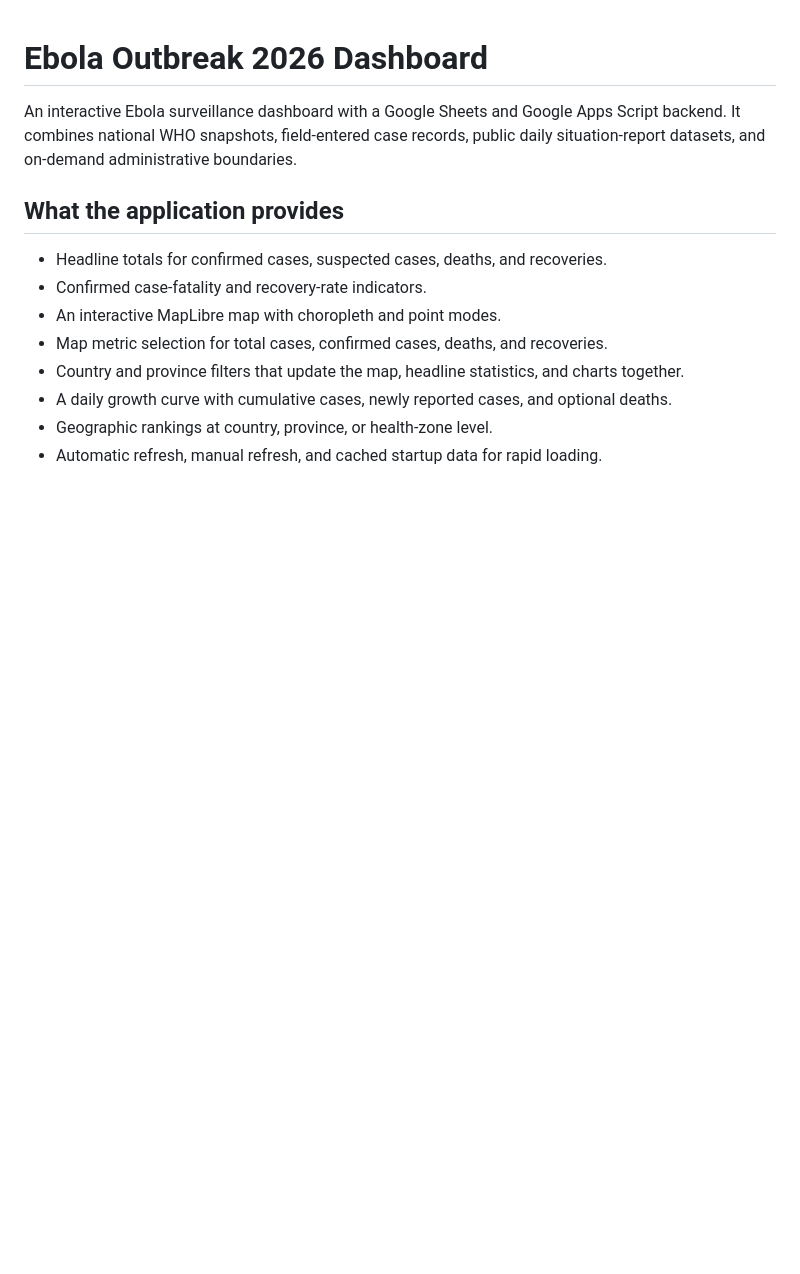
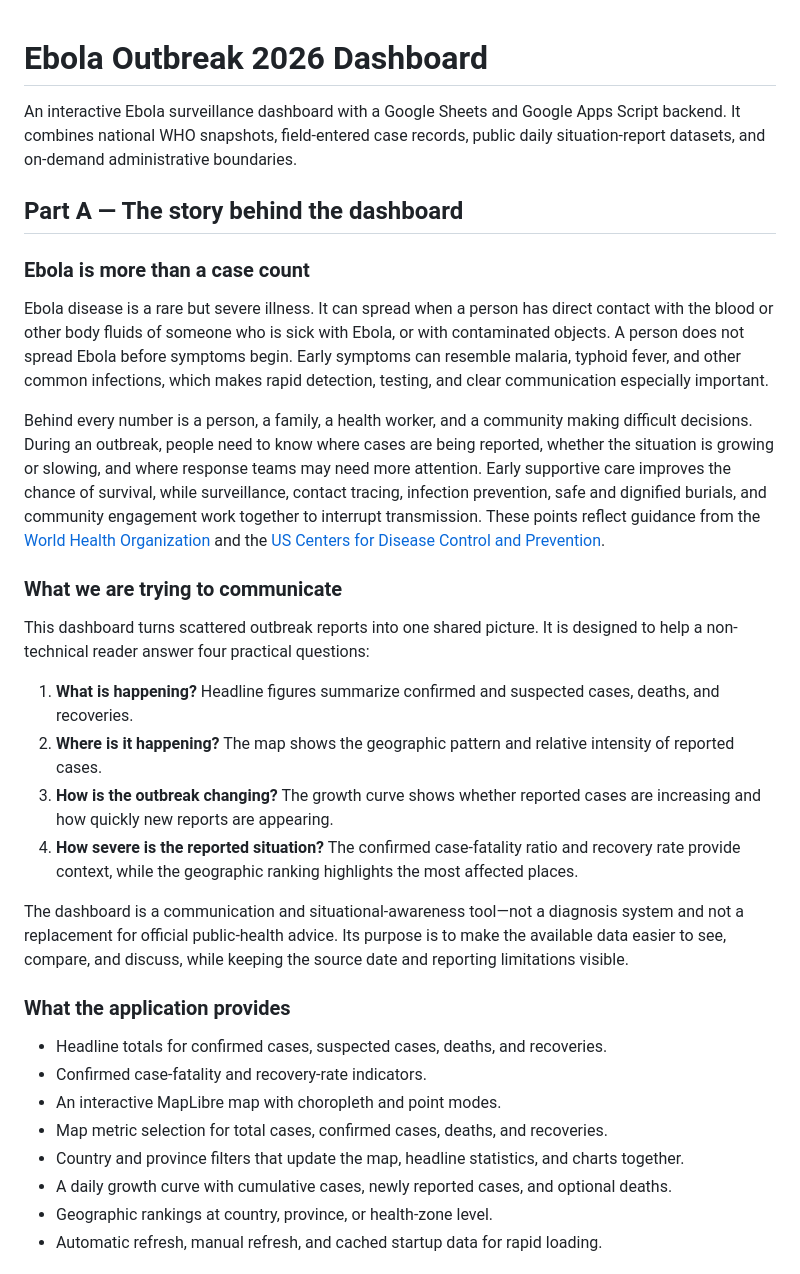
Before and after one commit to Benard10/Ebola-Outbreak-2026-Lens, a Markdown page: README.md, the part around the change printed below. Drawn GitHub-style; blank space fills up the shorter version.

```diff
--- a/README.md
+++ b/README.md
@@ -2,7 +2,26 @@
 
 An interactive Ebola surveillance dashboard with a Google Sheets and Google Apps Script backend. It combines national WHO snapshots, field-entered case records, public daily situation-report datasets, and on-demand administrative boundaries.
 
-## What the application provides
+## Part A — The story behind the dashboard
+
+### Ebola is more than a case count
+
+Ebola disease is a rare but severe illness. It can spread when a person has direct contact with the blood or other body fluids of someone who is sick with Ebola, or with contaminated objects. A person does not spread Ebola before symptoms begin. Early symptoms can resemble malaria, typhoid fever, and other common infections, which makes rapid detection, testing, and clear communication especially important.
+
+Behind every number is a person, a family, a health worker, and a community making difficult decisions. During an outbreak, people need to know where cases are being reported, whether the situation is growing or slowing, and where response teams may need more attention. Early supportive care improves the chance of survival, while surveillance, contact tracing, infection prevention, safe and dignified burials, and community engagement work together to interrupt transmission. These points reflect guidance from the [World Health Organization](https://www.who.int/news-room/fact-sheets/detail/ebola-disease) and the [US Centers for Disease Control and Prevention](https://www.cdc.gov/ebola/about/).
+
+### What we are trying to communicate
+
+This dashboard turns scattered outbreak reports into one shared picture. It is designed to help a non-technical reader answer four practical questions:
+
+1. **What is happening?** Headline figures summarize confirmed and suspected cases, deaths, and recoveries.
+2. **Where is it happening?** The map shows the geographic pattern and relative intensity of reported cases.
+3. **How is the outbreak changing?** The growth curve shows whether reported cases are increasing and how quickly new reports are appearing.
+4. **How severe is the reported situation?** The confirmed case-fatality ratio and recovery rate provide context, while the geographic ranking highlights the most affected places.
+
+The dashboard is a communication and situational-awareness tool—not a diagnosis system and not a replacement for official public-health advice. Its purpose is to make the available data easier to see, compare, and discuss, while keeping the source date and reporting limitations visible.
+
+### What the application provides
 
 - Headline totals for confirmed cases, suspected cases, deaths, and recoveries.
 - Confirmed case-fatality and recovery-rate indicators.
```
Also changed, not shown: other parts of README.md (+36 -25 lines), docs/dashboard-overview.png (added).
